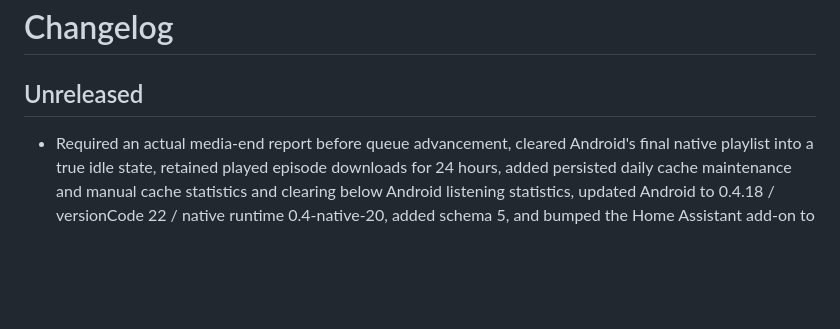
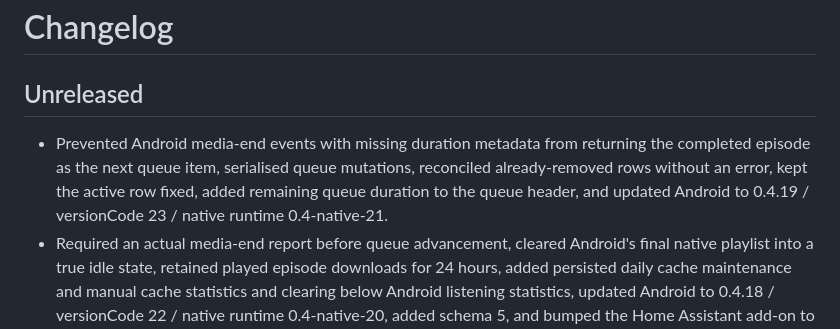
Before and after one commit to Invertee/Podwaffle, a Markdown page: CHANGELOG.md, the part around the change. Rendered like a GitHub page; blank space fills up the shorter version.

Commit message:
docs: record Android queue reliability improvements

```diff
--- a/CHANGELOG.md
+++ b/CHANGELOG.md
@@ -2,6 +2,11 @@
 
 ## Unreleased
 
+- Prevented Android media-end events with missing duration metadata from returning
+  the completed episode as the next queue item, serialised queue mutations,
+  reconciled already-removed rows without an error, kept the active row fixed,
+  added remaining queue duration to the queue header, and updated Android to
+  0.4.19 / versionCode 23 / native runtime 0.4-native-21.
 - Required an actual media-end report before queue advancement, cleared Android's
   final native playlist into a true idle state, retained played episode downloads
   for 24 hours, added persisted daily cache maintenance and manual cache statistics
```
